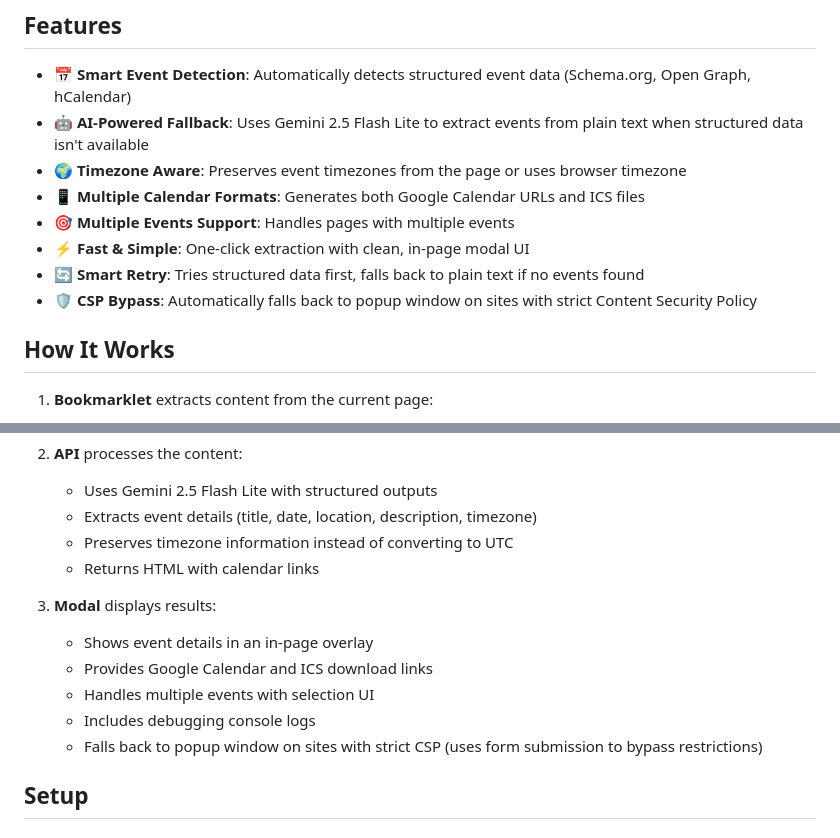
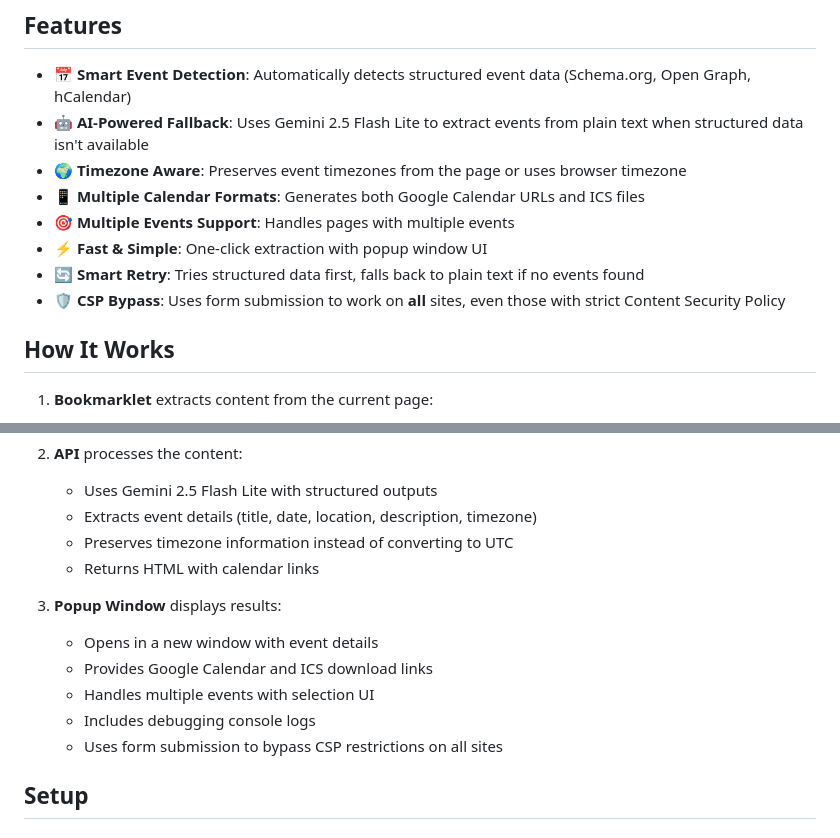
Before and after one commit to spullara/event-scraper, a Markdown page: README.md, 2 parts joined by grey strips. Rendered like a GitHub page.

Commit message:
Update documentation to reflect form-submission-only approach

```diff
--- a/README.md
+++ b/README.md
@@ -11,9 +11,9 @@ A bookmarklet and API service that extracts event information from web pages and
 - 🌍 **Timezone Aware**: Preserves event timezones from the page or uses browser timezone
 - 📱 **Multiple Calendar Formats**: Generates both Google Calendar URLs and ICS files
 - 🎯 **Multiple Events Support**: Handles pages with multiple events
-- ⚡ **Fast & Simple**: One-click extraction with clean, in-page modal UI
+- ⚡ **Fast & Simple**: One-click extraction with popup window UI
 - 🔄 **Smart Retry**: Tries structured data first, falls back to plain text if no events found
-- 🛡️ **CSP Bypass**: Automatically falls back to popup window on sites with strict Content Security Policy
+- 🛡️ **CSP Bypass**: Uses form submission to work on **all** sites, even those with strict Content Security Policy
 
 ## How It Works
 
@@ -28,12 +28,12 @@ A bookmarklet and API service that extracts event information from web pages and
    - Preserves timezone information instead of converting to UTC
    - Returns HTML with calendar links
 
-3. **Modal** displays results:
-   - Shows event details in an in-page overlay
+3. **Popup Window** displays results:
+   - Opens in a new window with event details
    - Provides Google Calendar and ICS download links
    - Handles multiple events with selection UI
    - Includes debugging console logs
-   - Falls back to popup window on sites with strict CSP (uses form submission to bypass restrictions)
+   - Uses form submission to bypass CSP restrictions on all sites
 
 ## Setup
 
```
Also changed, not shown: docs/CSP-BYPASS.md (+66 -59 lines).
